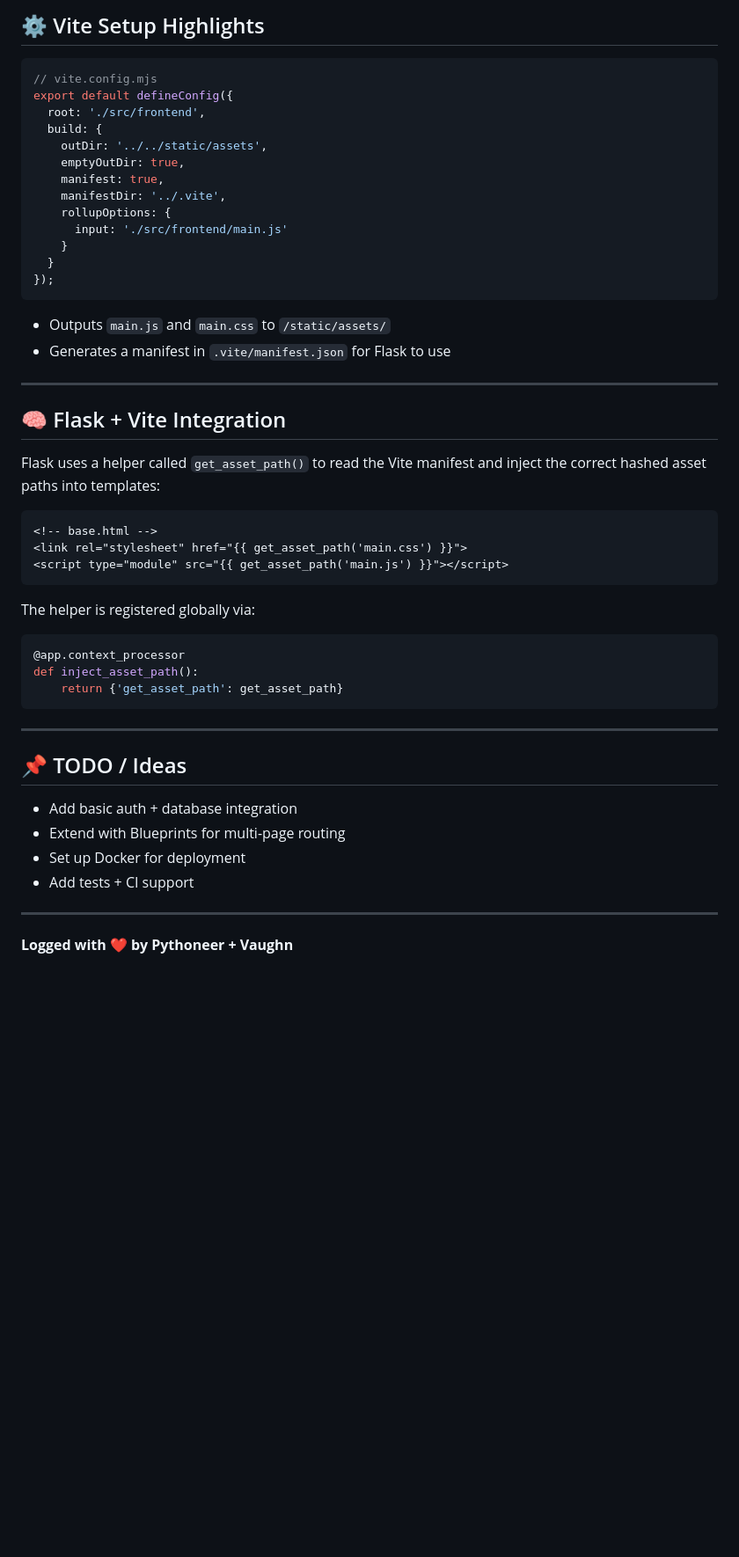
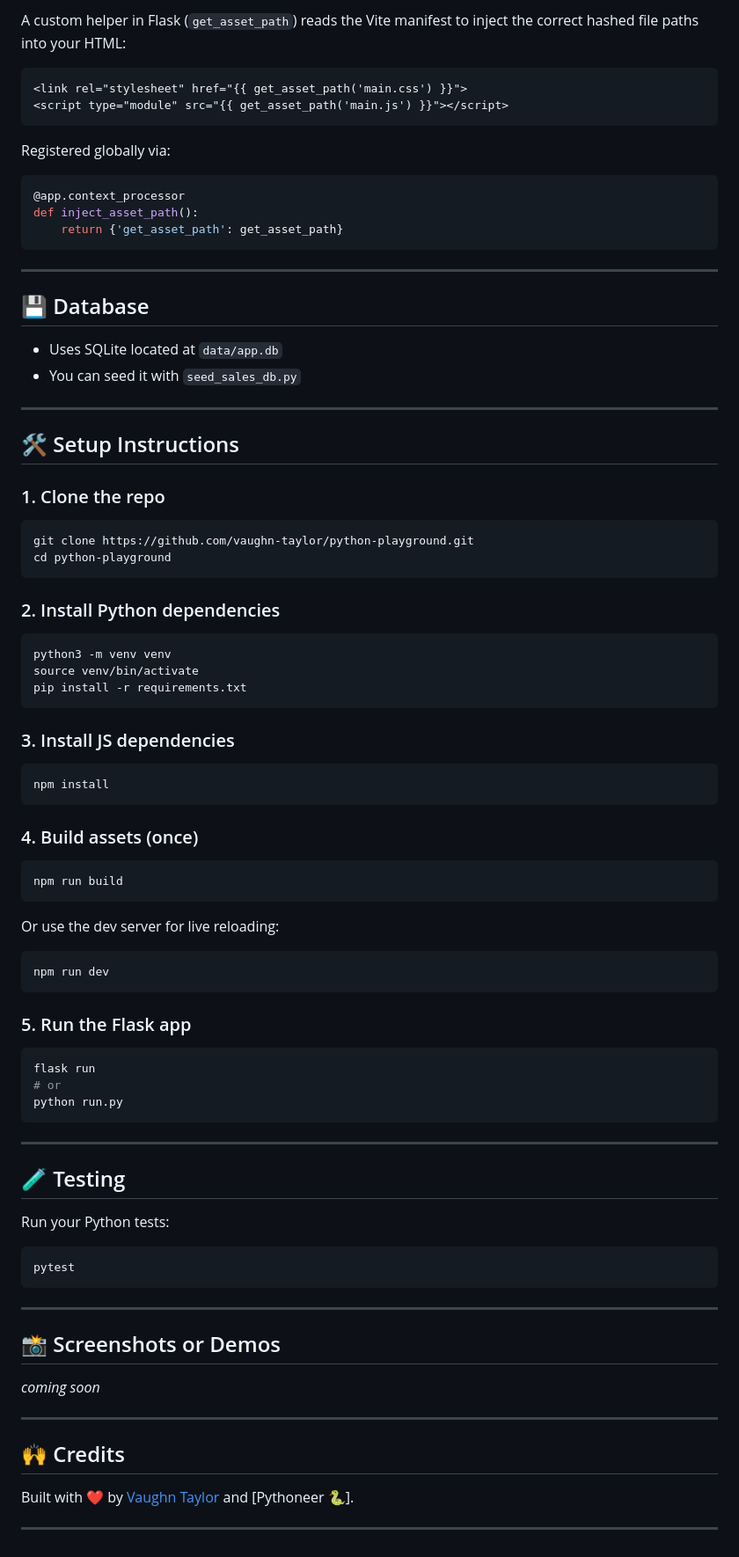
Before and after one commit to vaughn-taylor/python-playground, a Markdown page: README.md, the part around one of its changes. Shown at 88% size. Drawn GitHub-style; blank space fills up the shorter version.

Commit message:
update readme based on AI feedback

````diff
--- a/README.md
+++ b/README.md
@@ -96,38 +88,11 @@ This keeps config CSS-first and scoped to the templates Flask renders.
-## ⚙️ Vite Setup Highlights
-
-```js
-// vite.config.mjs
-export default defineConfig({
-  root: './src/frontend',
-  build: {
-    outDir: '../../static/assets',
-    emptyOutDir: true,
-    manifest: true,
-    manifestDir: '../.vite',
-    rollupOptions: {
-      input: './src/frontend/main.js'
-    }
-  }
-});
-```
-
-- Outputs `main.js` and `main.css` to `/static/assets/`
-- Generates a manifest in `.vite/manifest.json` for Flask to use
-
----
-
-## 🧠 Flask + Vite Integration
-
-Flask uses a helper called `get_asset_path()` to read the Vite manifest and inject the correct hashed asset paths into templates:
+A custom helper in Flask (`get_asset_path`) reads the Vite manifest to inject the correct hashed file paths into your HTML:
 
 ```html
-<!-- base.html -->
 <link rel="stylesheet" href="{{ get_asset_path('main.css') }}">
 <script type="module" src="{{ get_asset_path('main.js') }}"></script>
 ```
 
-The helper is registered globally via:
-
+Registered globally via:
 ```python
 @app.context_processor
 def inject_asset_path():
@@ -136,14 +101,69 @@ def inject_asset_path():
 
 ---
 
+## 💾 Database
 
-## 📌 TODO / Ideas
-
-- Add basic auth + database integration
-- Extend with Blueprints for multi-page routing
-- Set up Docker for deployment
-- Add tests + CI support
+- Uses SQLite located at `data/app.db`
+- You can seed it with `seed_sales_db.py`
 
 ---
 
-**Logged with ❤️ by Pythoneer + Vaughn**
+## 🛠️ Setup Instructions
+
+### 1. Clone the repo
+```bash
+git clone https://github.com/vaughn-taylor/python-playground.git
+cd python-playground
+```
+
+### 2. Install Python dependencies
+```bash
+python3 -m venv venv
+source venv/bin/activate
+pip install -r requirements.txt
+```
+
+### 3. Install JS dependencies
+```bash
+npm install
+```
+
+### 4. Build assets (once)
+```bash
+npm run build
+```
+
+Or use the dev server for live reloading:
+```bash
+npm run dev
+```
+
+### 5. Run the Flask app
+```bash
+flask run
+# or
+python run.py
+```
+
+---
+
+## 🧪 Testing
+
+Run your Python tests:
+```bash
+pytest
+```
+
+---
+
+## 📸 Screenshots or Demos
+
+_coming soon_
+
+---
+
+## 🙌 Credits
+
+Built with ❤️ by [Vaughn Taylor](https://github.com/vaughn-taylor) and [Pythoneer 🐍].
+
+---
````
Also changed, not shown: other parts of README.md (+59 -67 lines).
